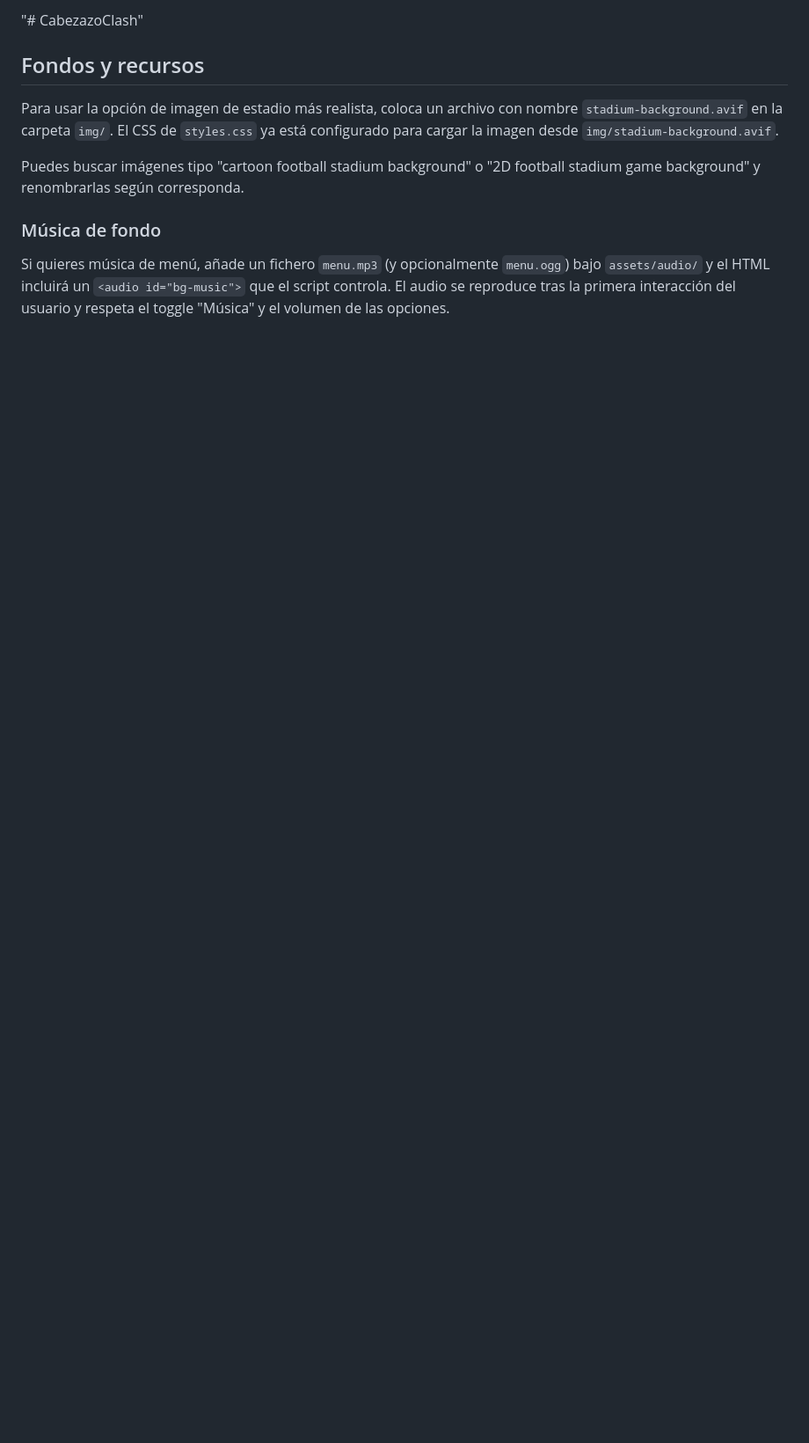
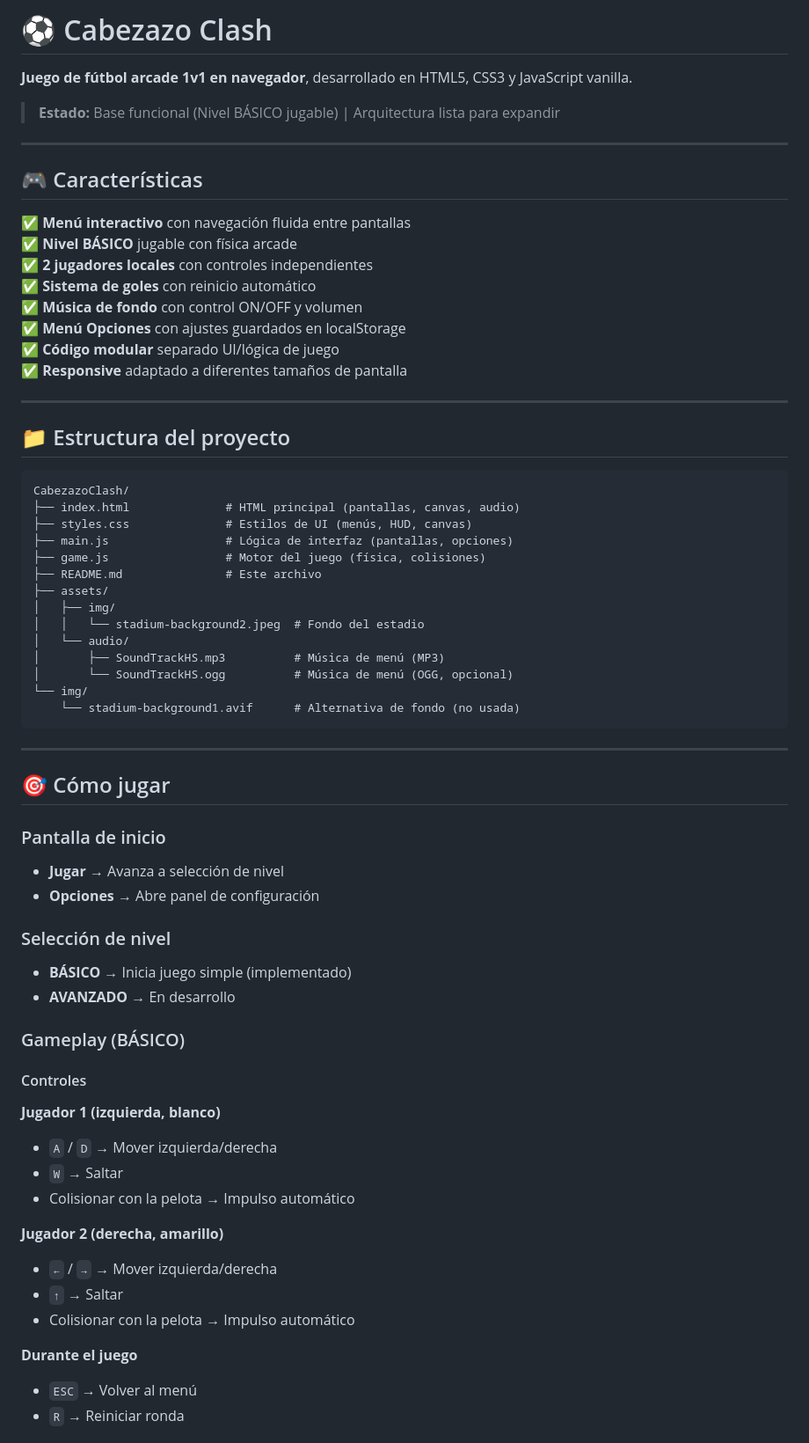
Before and after one commit to carlosroyale/CabezazoClash, a Markdown page: README.md, the part around one of its changes. Shown at 88% size. GitHub-like rendering; blank space fills up the shorter version.

````diff
--- a/README.md
+++ b/README.md
@@ -1,11 +1,70 @@
-"# CabezazoClash"
+# ⚽ Cabezazo Clash
 
-## Fondos y recursos
+**Juego de fútbol arcade 1v1 en navegador**, desarrollado en HTML5, CSS3 y JavaScript vanilla.
 
-Para usar la opción de imagen de estadio más realista, coloca un archivo con nombre `stadium-background.avif` en la carpeta `img/`. El CSS de `styles.css` ya está configurado para cargar la imagen desde `img/stadium-background.avif`.
+> **Estado:** Base funcional (Nivel BÁSICO jugable) | Arquitectura lista para expandir
 
-Puedes buscar imágenes tipo "cartoon football stadium background" o "2D football stadium game background" y renombrarlas según corresponda.
+---
 
-### Música de fondo
+## 🎮 Características
 
-Si quieres música de menú, añade un fichero `menu.mp3` (y opcionalmente `menu.ogg`) bajo `assets/audio/` y el HTML incluirá un `<audio id="bg-music">` que el script controla. El audio se reproduce tras la primera interacción del usuario y respeta el toggle "Música" y el volumen de las opciones.
+✅ **Menú interactivo** con navegación fluida entre pantallas
+✅ **Nivel BÁSICO** jugable con física arcade
+✅ **2 jugadores locales** con controles independientes
+✅ **Sistema de goles** con reinicio automático
+✅ **Música de fondo** con control ON/OFF y volumen
+✅ **Menú Opciones** con ajustes guardados en localStorage
+✅ **Código modular** separado UI/lógica de juego
+✅ **Responsive** adaptado a diferentes tamaños de pantalla
+
+---
+
+## 📁 Estructura del proyecto
+
+```
+CabezazoClash/
+├── index.html              # HTML principal (pantallas, canvas, audio)
+├── styles.css              # Estilos de UI (menús, HUD, canvas)
+├── main.js                 # Lógica de interfaz (pantallas, opciones)
+├── game.js                 # Motor del juego (física, colisiones)
+├── README.md               # Este archivo
+├── assets/
+│   ├── img/
+│   │   └── stadium-background2.jpeg  # Fondo del estadio
+│   └── audio/
+│       ├── SoundTrackHS.mp3          # Música de menú (MP3)
+│       └── SoundTrackHS.ogg          # Música de menú (OGG, opcional)
+└── img/
+    └── stadium-background1.avif      # Alternativa de fondo (no usada)
+```
+
+---
+
+## 🎯 Cómo jugar
+
+### Pantalla de inicio
+- **Jugar** → Avanza a selección de nivel
+- **Opciones** → Abre panel de configuración
+
+### Selección de nivel
+- **BÁSICO** → Inicia juego simple (implementado)
+- **AVANZADO** → En desarrollo
+
+### Gameplay (BÁSICO)
+
+#### Controles
+
+**Jugador 1 (izquierda, blanco)**
+- `A` / `D` → Mover izquierda/derecha
+- `W` → Saltar
+- Colisionar con la pelota → Impulso automático
+
+**Jugador 2 (derecha, amarillo)**
+- `←` / `→` → Mover izquierda/derecha
+- `↑` → Saltar
+- Colisionar con la pelota → Impulso automático
+
+**Durante el juego**
+- `ESC` → Volver al menú
+- `R` → Reiniciar ronda
+
````
Also changed, not shown: other parts of README.md (+26 -0 lines).
